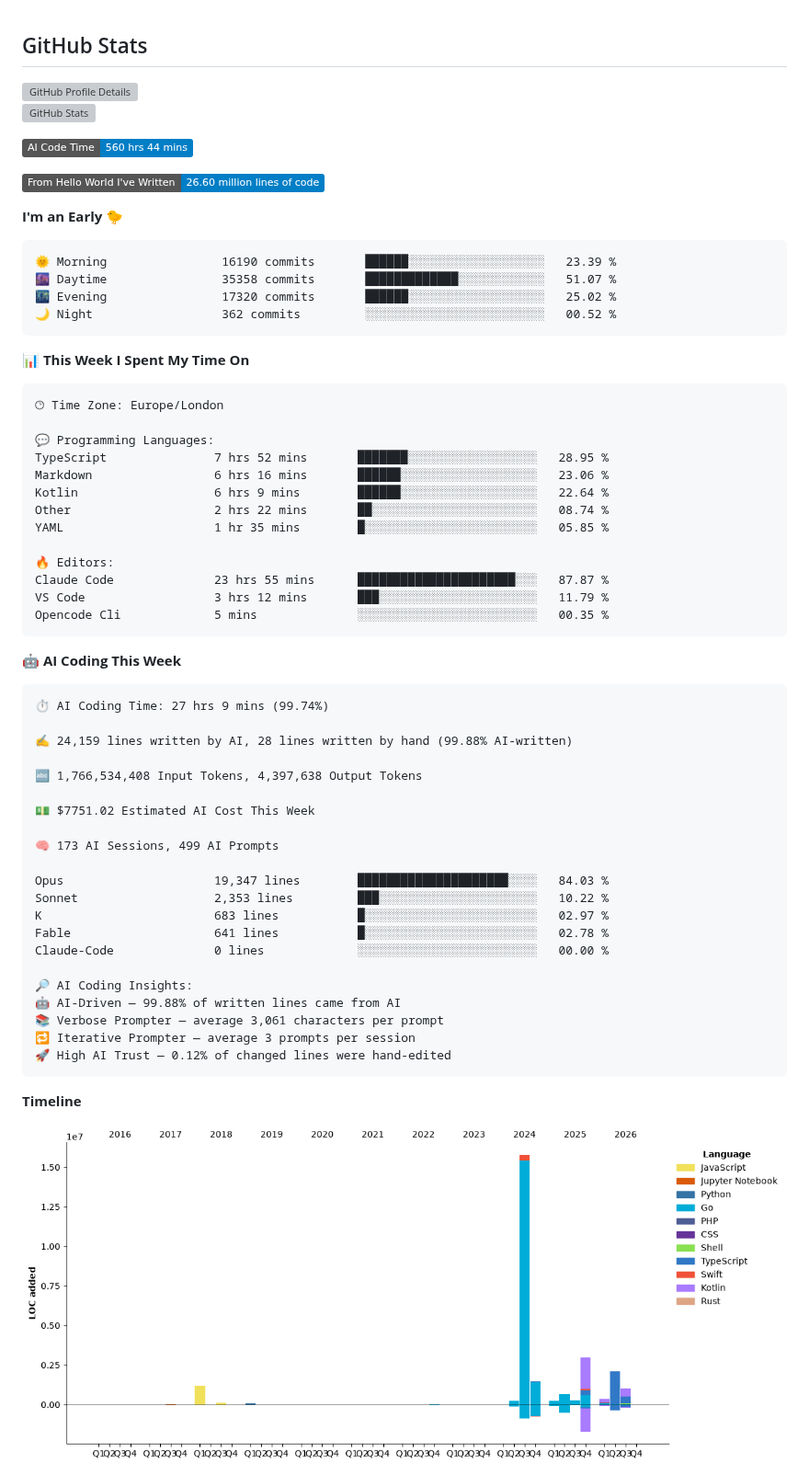
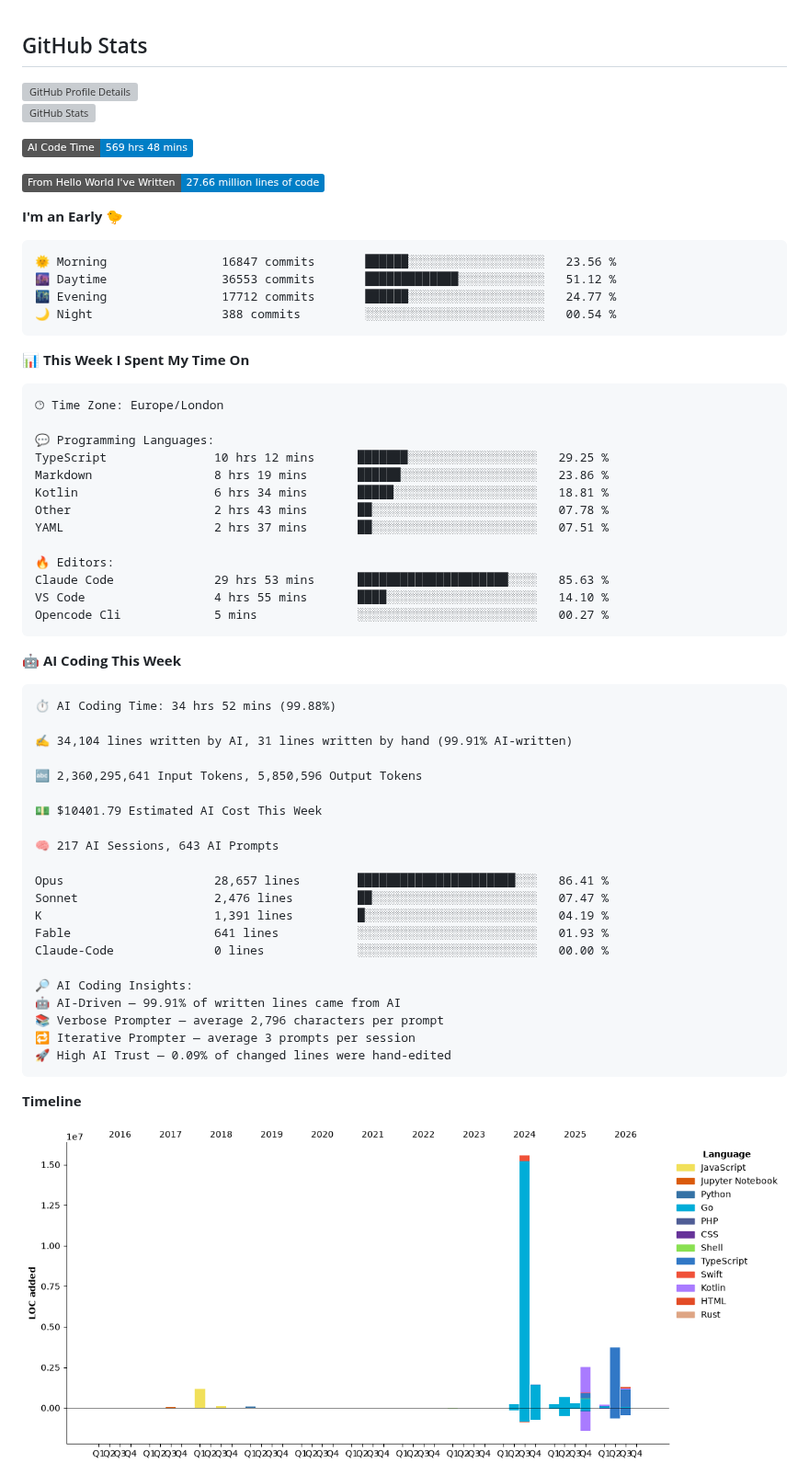
Before and after one commit to echarrod/echarrod, a Markdown page: README.md, the part around one of its changes. Shown at 92% size. GitHub-like rendering; pictures changed too: assets/bar_graph.png; badges without logos; grey boxes are pictures that could not be loaded.

Commit message:
waka: Update dev metrics

````diff
--- a/README.md
+++ b/README.md
@@ -11,17 +11,17 @@
 </p>
 
 <!--START_SECTION:waka-->
-![AI Code Time](http://img.shields.io/badge/AI%20Code%20Time-560%20hrs%2044%20mins-blue?style=flat)
+![AI Code Time](http://img.shields.io/badge/AI%20Code%20Time-569%20hrs%2048%20mins-blue?style=flat)
 
-![Lines of code](https://img.shields.io/badge/From%20Hello%20World%20I%27ve%20Written-26.60%20million%20lines%20of%20code-blue?style=flat)
+![Lines of code](https://img.shields.io/badge/From%20Hello%20World%20I%27ve%20Written-27.66%20million%20lines%20of%20code-blue?style=flat)
 
 **I'm an Early 🐤**
 
 ```text
-🌞 Morning                16190 commits       ██████░░░░░░░░░░░░░░░░░░░   23.39 %
-🌆 Daytime                35358 commits       █████████████░░░░░░░░░░░░   51.07 %
-🌃 Evening                17320 commits       ██████░░░░░░░░░░░░░░░░░░░   25.02 %
-🌙 Night                  362 commits         ░░░░░░░░░░░░░░░░░░░░░░░░░   00.52 %
+🌞 Morning                16847 commits       ██████░░░░░░░░░░░░░░░░░░░   23.56 %
+🌆 Daytime                36553 commits       █████████████░░░░░░░░░░░░   51.12 %
+🌃 Evening                17712 commits       ██████░░░░░░░░░░░░░░░░░░░   24.77 %
+🌙 Night                  388 commits         ░░░░░░░░░░░░░░░░░░░░░░░░░   00.54 %
 ```
 
 
@@ -31,42 +31,42 @@
 🕑︎ Time Zone: Europe/London
 
 💬 Programming Languages:
-TypeScript               7 hrs 52 mins       ███████░░░░░░░░░░░░░░░░░░   28.95 %
-Markdown                 6 hrs 16 mins       ██████░░░░░░░░░░░░░░░░░░░   23.06 %
-Kotlin                   6 hrs 9 mins        ██████░░░░░░░░░░░░░░░░░░░   22.64 %
-Other                    2 hrs 22 mins       ██░░░░░░░░░░░░░░░░░░░░░░░   08.74 %
-YAML                     1 hr 35 mins        █░░░░░░░░░░░░░░░░░░░░░░░░   05.85 %
+TypeScript               10 hrs 12 mins      ███████░░░░░░░░░░░░░░░░░░   29.25 %
+Markdown                 8 hrs 19 mins       ██████░░░░░░░░░░░░░░░░░░░   23.86 %
+Kotlin                   6 hrs 34 mins       █████░░░░░░░░░░░░░░░░░░░░   18.81 %
+Other                    2 hrs 43 mins       ██░░░░░░░░░░░░░░░░░░░░░░░   07.78 %
+YAML                     2 hrs 37 mins       ██░░░░░░░░░░░░░░░░░░░░░░░   07.51 %
 
 🔥 Editors:
-Claude Code              23 hrs 55 mins      ██████████████████████░░░   87.87 %
-VS Code                  3 hrs 12 mins       ███░░░░░░░░░░░░░░░░░░░░░░   11.79 %
-Opencode Cli             5 mins              ░░░░░░░░░░░░░░░░░░░░░░░░░   00.35 %
+Claude Code              29 hrs 53 mins      █████████████████████░░░░   85.63 %
+VS Code                  4 hrs 55 mins       ████░░░░░░░░░░░░░░░░░░░░░   14.10 %
+Opencode Cli             5 mins              ░░░░░░░░░░░░░░░░░░░░░░░░░   00.27 %
 ```
 
 🤖 **AI Coding This Week**
 
 ```text
-⏱ AI Coding Time: 27 hrs 9 mins (99.74%)
+⏱ AI Coding Time: 34 hrs 52 mins (99.88%)
 
-✍️ 24,159 lines written by AI, 28 lines written by hand (99.88% AI-written)
+✍️ 34,104 lines written by AI, 31 lines written by hand (99.91% AI-written)
 
-🔤 1,766,534,408 Input Tokens, 4,397,638 Output Tokens
+🔤 2,360,295,641 Input Tokens, 5,850,596 Output Tokens
 
-💵 $7751.02 Estimated AI Cost This Week
+💵 $10401.79 Estimated AI Cost This Week
 
-🧠 173 AI Sessions, 499 AI Prompts
+🧠 217 AI Sessions, 643 AI Prompts
 
-Opus                     19,347 lines        █████████████████████░░░░   84.03 %
-Sonnet                   2,353 lines         ███░░░░░░░░░░░░░░░░░░░░░░   10.22 %
-K                        683 lines           █░░░░░░░░░░░░░░░░░░░░░░░░   02.97 %
-Fable                    641 lines           █░░░░░░░░░░░░░░░░░░░░░░░░   02.78 %
+Opus                     28,657 lines        ██████████████████████░░░   86.41 %
+Sonnet                   2,476 lines         ██░░░░░░░░░░░░░░░░░░░░░░░   07.47 %
+K                        1,391 lines         █░░░░░░░░░░░░░░░░░░░░░░░░   04.19 %
+Fable                    641 lines           ░░░░░░░░░░░░░░░░░░░░░░░░░   01.93 %
 Claude-Code              0 lines             ░░░░░░░░░░░░░░░░░░░░░░░░░   00.00 %
 
 🔎 AI Coding Insights:
-🤖 AI-Driven — 99.88% of written lines came from AI
-📚 Verbose Prompter — average 3,061 characters per prompt
+🤖 AI-Driven — 99.91% of written lines came from AI
+📚 Verbose Prompter — average 2,796 characters per prompt
 🔁 Iterative Prompter — average 3 prompts per session
-🚀 High AI Trust — 0.12% of changed lines were hand-edited
+🚀 High AI Trust — 0.09% of changed lines were hand-edited
 ```
 
 **Timeline**
````
Also changed, not shown: other parts of README.md (+1 -1 lines).
